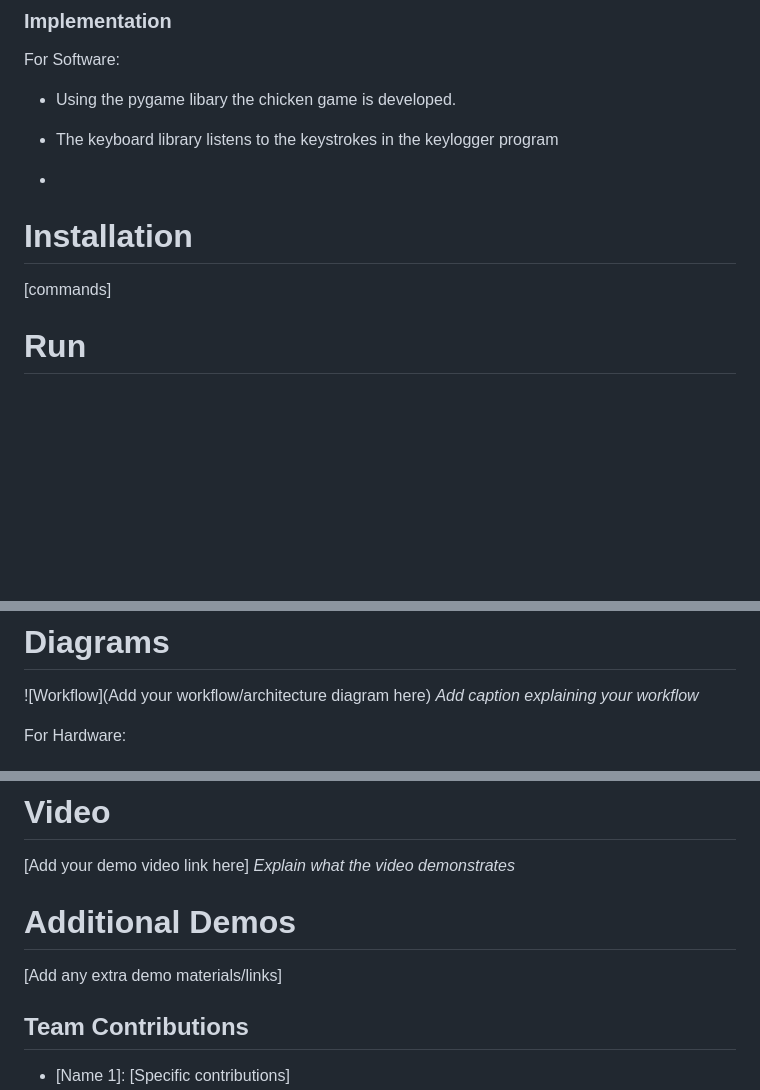
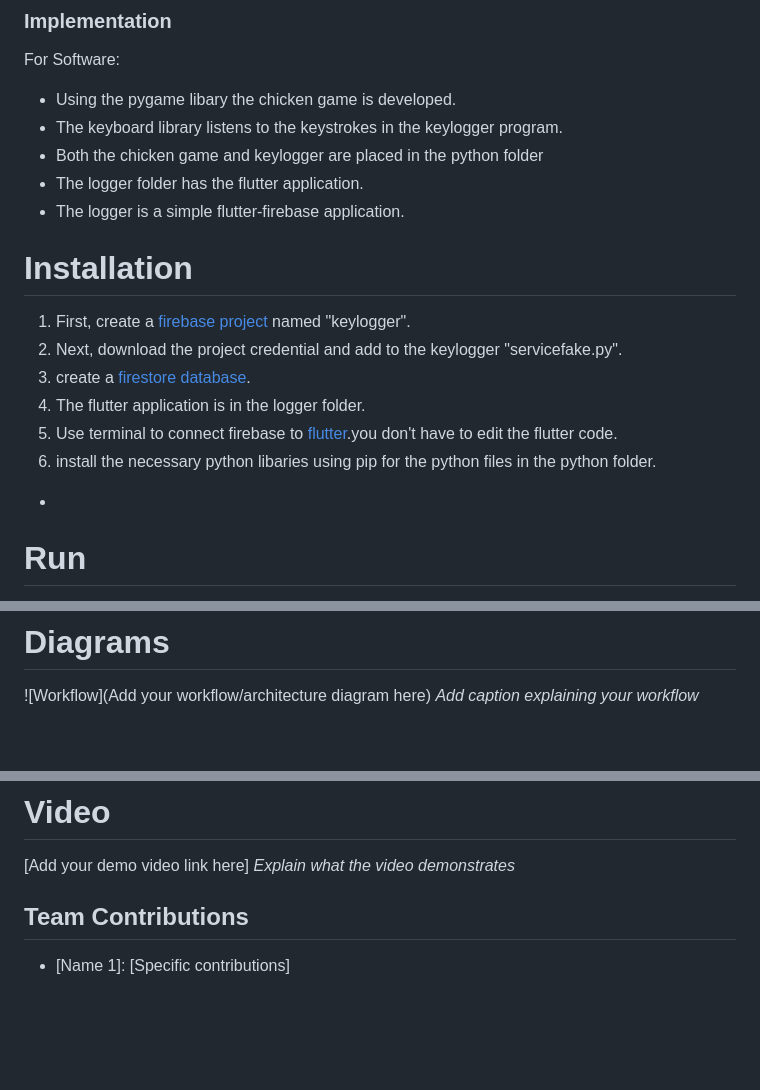
Before and after one commit to Ancel-Jomon/Scammy_chicken, a Markdown page: README.md, 3 parts joined by grey strips. GitHub-like rendering; blank space fills up the shorter version.

```diff
--- a/README.md
+++ b/README.md
@@ -36,11 +36,22 @@ For Software:
 ### Implementation
 For Software:
  - Using the pygame libary the chicken game is developed.
- - The keyboard library listens to the keystrokes in the keylogger program
+ - The keyboard library listens to the keystrokes in the keylogger program.
+ - Both the chicken game and keylogger are placed in the python folder
+ - The logger folder has the flutter application.
+ - The  logger is a simple flutter-firebase application.
+
+
+# Installation
+ 1. First, create a [firebase project](https://support.google.com/appsheet/answer/10104995?hl=en) named "keylogger".
+ 2. Next, download the project credential and add to the keylogger "servicefake.py".
+ 3. create a [firestore database](https://firebase.google.com/docs/firestore/quickstart).
+ 4. The flutter application is in the logger folder.
+ 5. Use terminal to connect firebase to [flutter](https://firebase.google.com/docs/flutter/setup?platform=ios).you don't have to edit the flutter  code.
+ 6. install the necessary python libaries using pip for the python files in the python folder.
 
  -
-# Installation
-[commands]
+
 
 # Run
 [commands]
@@ -62,5 +73,4 @@ For Software:
 ![Workflow](Add your workflow/architecture diagram here)
 *Add caption explaining your workflow*
 
-For Hardware:
 
@@ -86,8 +84,8 @@ For Hardware:
 [Add your demo video link here]
 *Explain what the video demonstrates*
 
-# Additional Demos
-[Add any extra demo materials/links]
+
+
 
 ## Team Contributions
 - [Name 1]: [Specific contributions]
```
Also changed, not shown: other parts of README.md (+0 -12 lines).
